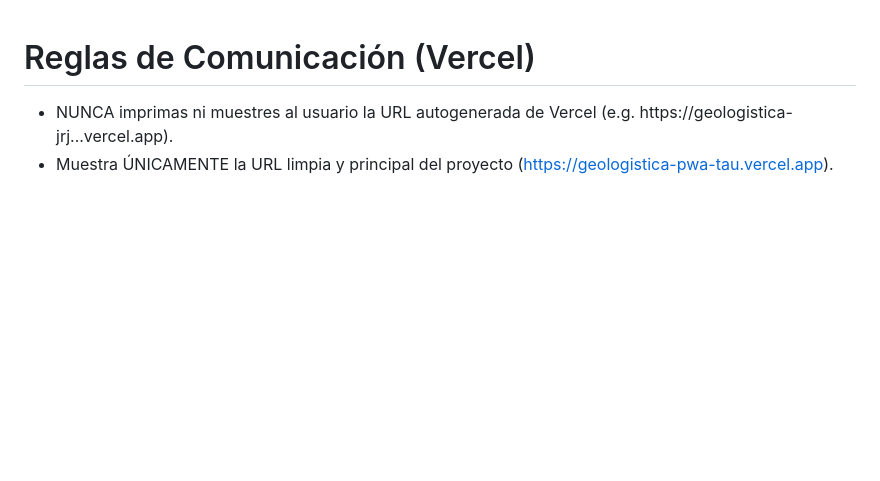
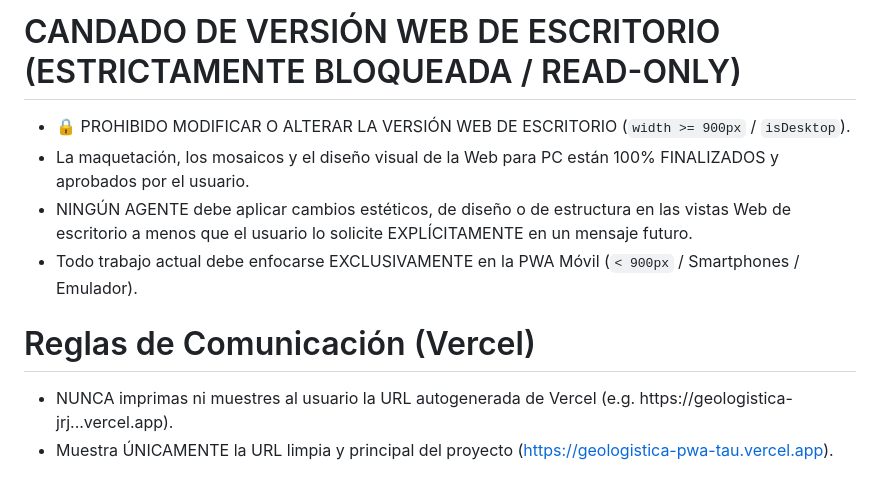
Before and after one commit to HasselGit/Geologistica_PWA, a Markdown page: .agents/AGENTS.md, the part around the change. GitHub-like rendering; blank space fills up the shorter version.

Commit message:
docs: agregar candado estricto para proteger la version web de escritorio

```diff
--- a/.agents/AGENTS.md
+++ b/.agents/AGENTS.md
@@ -1,3 +1,9 @@
+# CANDADO DE VERSIÓN WEB DE ESCRITORIO (ESTRICTAMENTE BLOQUEADA / READ-ONLY)
+- 🔒 PROHIBIDO MODIFICAR O ALTERAR LA VERSIÓN WEB DE ESCRITORIO (`width >= 900px` / `isDesktop`).
+- La maquetación, los mosaicos y el diseño visual de la Web para PC están 100% FINALIZADOS y aprobados por el usuario.
+- NINGÚN AGENTE debe aplicar cambios estéticos, de diseño o de estructura en las vistas Web de escritorio a menos que el usuario lo solicite EXPLÍCITAMENTE en un mensaje futuro.
+- Todo trabajo actual debe enfocarse EXCLUSIVAMENTE en la PWA Móvil (`< 900px` / Smartphones / Emulador).
+
 # Reglas de Comunicación (Vercel)
 - NUNCA imprimas ni muestres al usuario la URL autogenerada de Vercel (e.g. https://geologistica-jrj...vercel.app).
 - Muestra ÚNICAMENTE la URL limpia y principal del proyecto (https://geologistica-pwa-tau.vercel.app).
```
